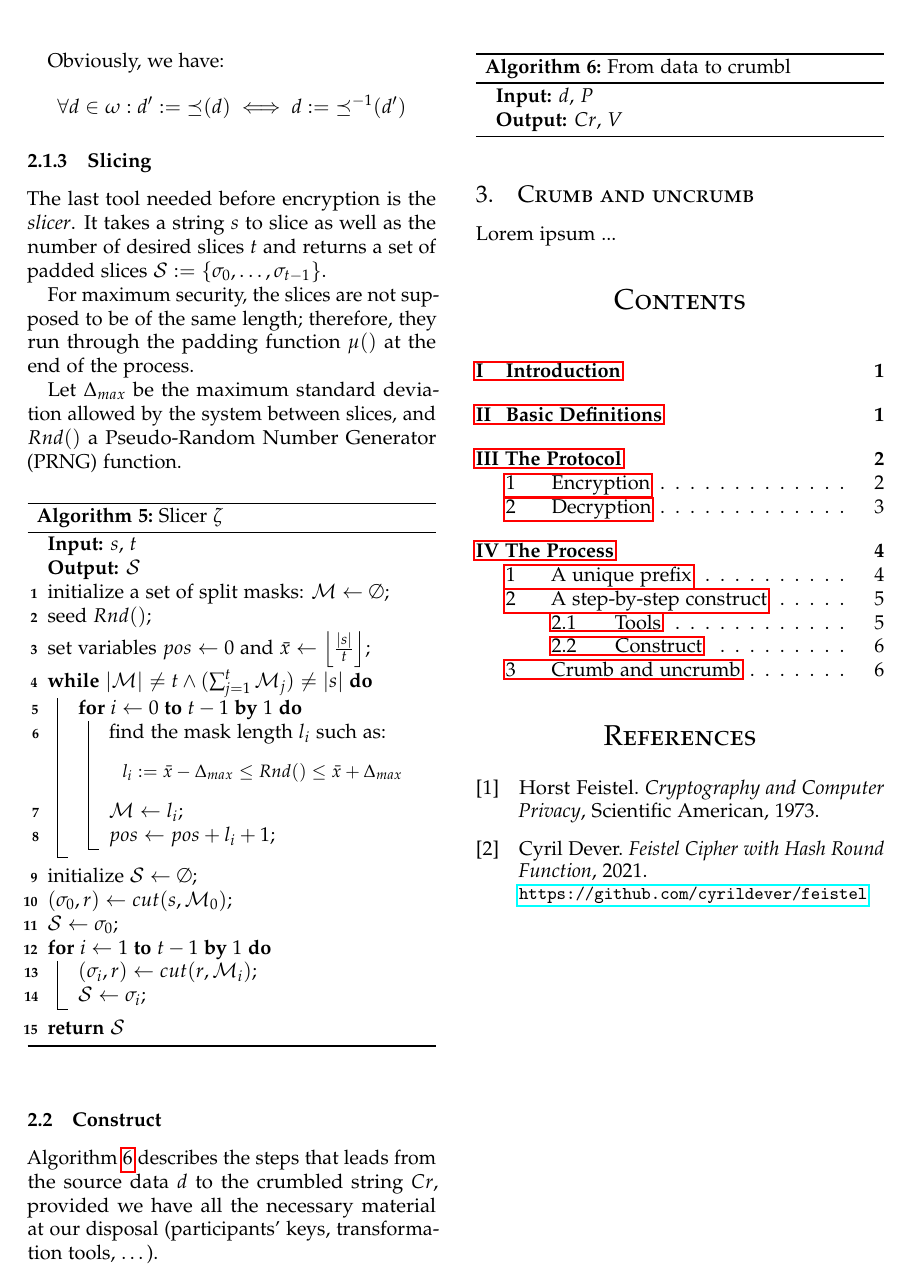
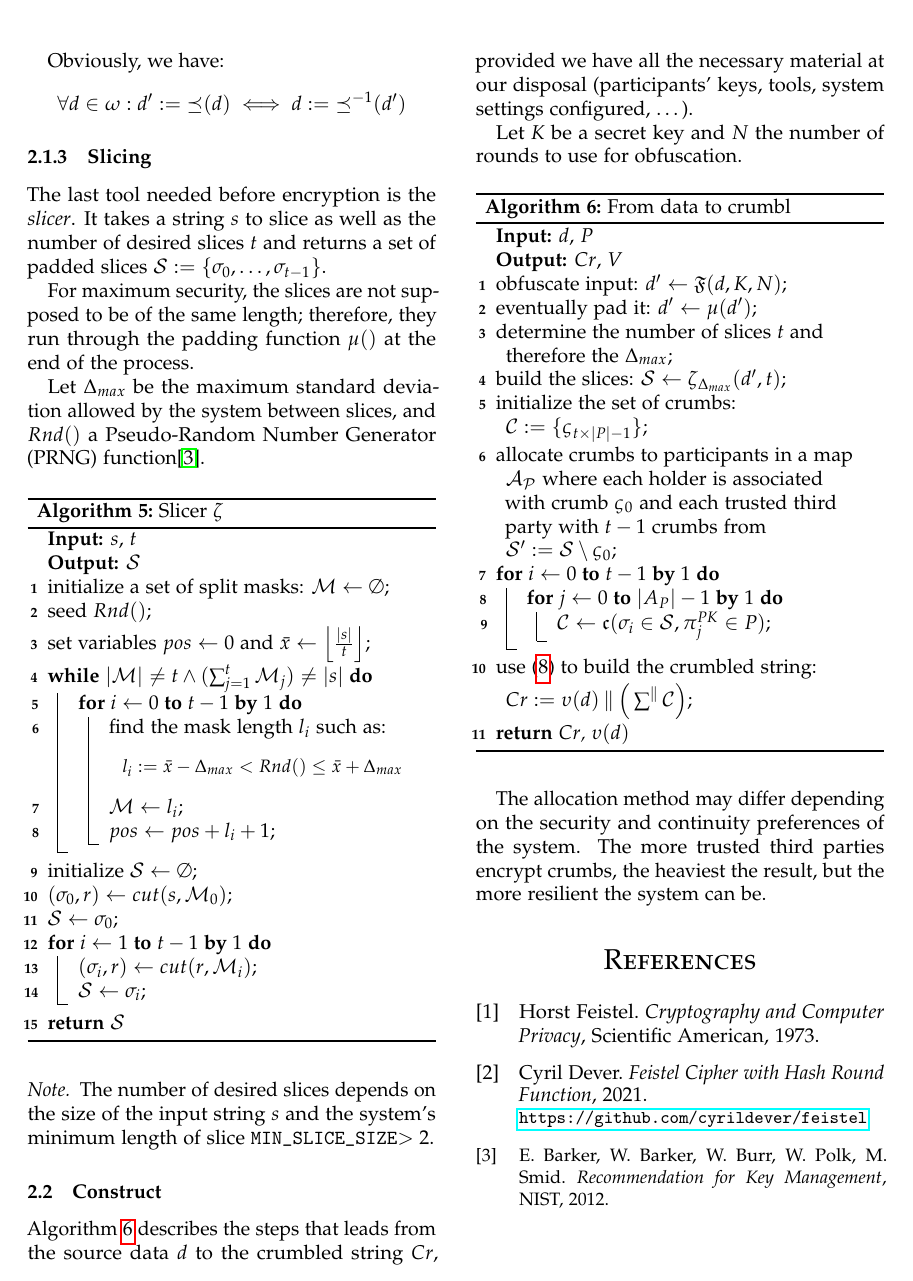
Before and after one commit to cyrildever/crumbl-exe, a LaTeX paper (documentation/src/latex/crumbl_whitepaper.tex): part of page 6 of 6, cut so that both start at the same text. Compiled offline with pdfLaTeX.

Commit message:
global construct

```diff
--- a/documentation/src/latex/crumbl_whitepaper.tex
+++ b/documentation/src/latex/crumbl_whitepaper.tex
@@ -620,7 +620,7 @@ For maximum security, the slices are not supposed to be of the same length; ther
 process.
 
 Let $\Delta_{max}$ be the maximum standard deviation allowed by the system between slices, and $Rnd()$ a Pseudo-Random Number Generator (PRNG)
-function.
+function\cite{PRNG}.
 \begin{algorithm}
     \KwIn{$s$, $t$}
     \KwOut{$\mathcal{S}$}
@@ -630,7 +630,7 @@ function.
     \While{$|\mathcal{M}| \neq t \wedge (\sum_{j=1}^t \mathcal{M}_j) \neq |s|$}{
         \For{$i \gets 0$ \KwTo $t-1$ \KwBy $1$}{
             find the mask length $l_i$ such as: \small $$
-                l_i := \bar{x} - \Delta_{max} \leq Rnd() \leq \bar{x} + \Delta_{max}
+                l_i := \bar{x} - \Delta_{max} < Rnd() \leq \bar{x} + \Delta_{max}
             $$\normalsize \\
             $\mathcal{M} \gets l_i$; \\
             $pos \gets pos + l_i + 1$; \\
@@ -648,25 +648,42 @@ function.
     \label{algo:slicer}
 \end{algorithm}
 
+\begin{remark}
+    The number of desired slices depends on the size of the input string $s$ and the system's minimum length of slice \texttt{MIN\_SLICE\_SIZE}$ > 2$.
+\end{remark}
+
 \subsubsection{Construct}
 
 Algorithm \ref{algo:construct} describes the steps that leads from the source data $d$ to the crumbled string $Cr$, provided we have all the necessary
-material at our disposal (participants' keys, transformation tools, \dots).
+material at our disposal (participants' keys, tools, system settings configured, \dots).
 
+Let $K$ be a secret key and $N$ the number of rounds to use for obfuscation.
 \begin{algorithm}
     \KwIn{$d$, $P$}
     \KwOut{$Cr$, $V$}
-    % // TODO ###############################
+    obfuscate input: $d' \gets \mathfrak{F}(d, K, N)$; \\
+    eventually pad it: $d' \gets \mu(d')$; \\
+    determine the number of slices $t$ and therefore the $\Delta_{max}$; \\
+    build the slices: $\mathcal{S} \gets \zeta_{\Delta_{max}}(d', t)$; \\
+    initialize the set of crumbs: $\mathcal{C} := \{ \varsigma_{t \times |P| - 1} \}$; \\
+    allocate crumbs to participants in a map $\mathcal{A_P}$ where each holder is associated with crumb $\varsigma_0$ and each trusted third party with
+    $t - 1$ crumbs from $\mathcal{S}' := \mathcal{S} \setminus \varsigma_0$; \\
+    \For{$i \gets 0$ \KwTo $t-1$ \KwBy $1$}{
+        \For{$j \gets 0$ \KwTo $|A_P|-1$ \KwBy $1$}{
+            $\mathcal{C} \gets \mathfrak{c}(\sigma_i \in \mathcal{S}, \pi_j^{PK} \in P)$;
+        }
+    }
+    use (\ref{eq:crumbledString}) to build the crumbled string: $Cr := \upsilon(d) \mathbin\Vert \Big( \sum^{\mathbin\Vert} \mathcal{C} \Big)$; \\
+    \Return{$Cr$, $\upsilon(d)$}
     \caption{From data to crumbl}
     \label{algo:construct}
 \end{algorithm}
 
-\subsection{Crumb and uncrumb}
-
-Lorem ipsum ... % // TODO
+The allocation method may differ depending on the security and continuity preferences of the system. The more trusted third parties encrypt crumbs, the
+heaviest the result, but the more resilient the system can be.
 
 %\vfill\eject % To force break column if need be
-\tableofcontents % Uncomment to add a table of contents
+% \tableofcontents % Uncomment to add a table of contents
 
 %----------------------------------------------------------------------------------------
 %	REFERENCE LIST
@@ -681,6 +698,9 @@ Horst Feistel. \emph{Cryptography and Computer Privacy}, Scientific American, 19
 Cyril Dever. \emph{Feistel Cipher with Hash Round Function}, 2021.
 \\\small\url{https://github.com/cyrildever/feistel}
 
+\bibitem[3]{PRNG}
+E. Barker, W. Barker, W. Burr, W. Polk, M. Smid. \emph{Recommendation for Key Management}, NIST, 2012.
+
 \end{thebibliography}
 
 %----------------------------------------------------------------------------------------
```
Also changed, not shown: documentation/src/latex/crumbl_whitepaper.pdf.
